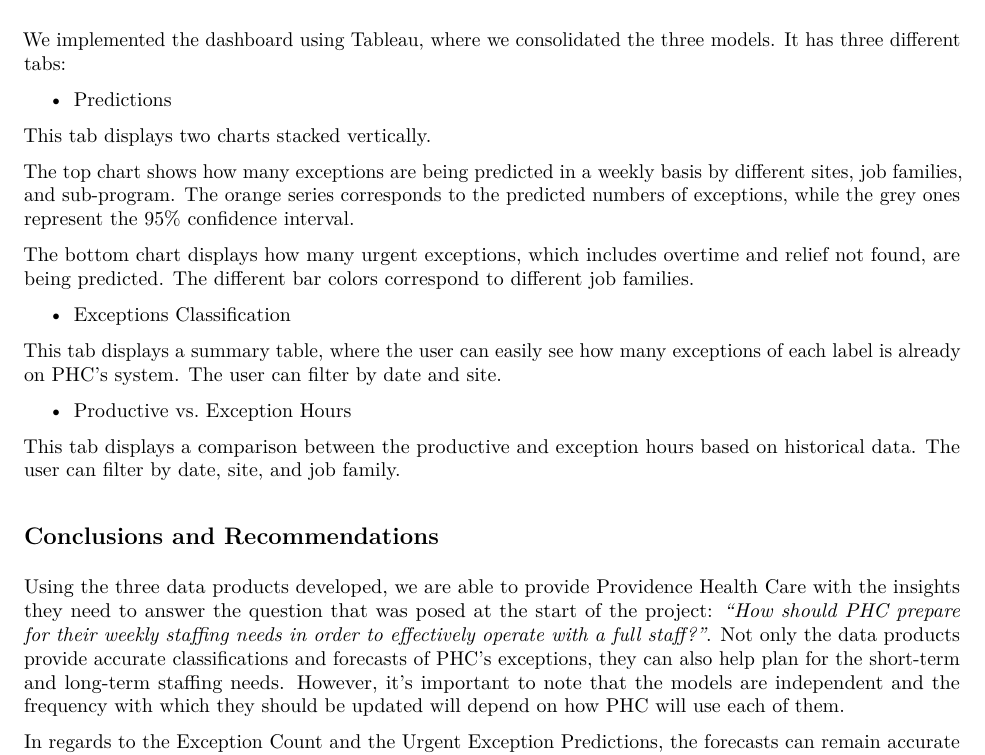
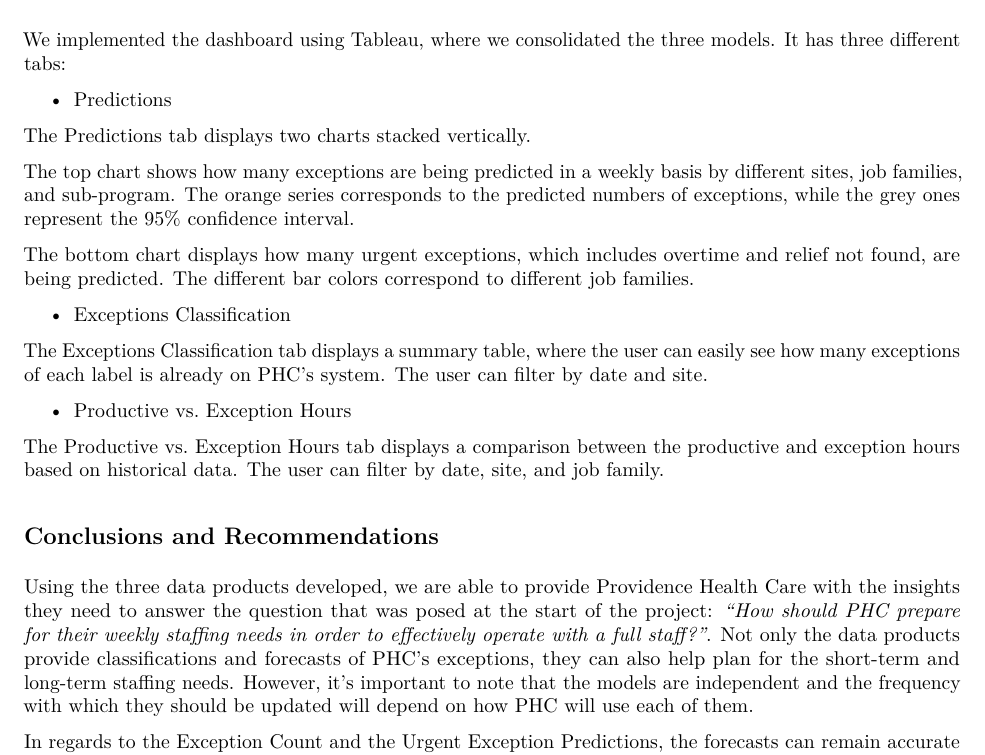
Before and after one commit to mchiriboga/Forecasting-of-Staffing-Needs-in-Health-Care, an R Markdown document (doc/Final_Report.Rmd): part of page 8 of 9, cut so that both start at the same text. The pictures show the output file doc/Final_Report.pdf that the author committed with the source.

Commit message:
Update dashboard description

```diff
--- a/doc/Final_Report.Rmd
+++ b/doc/Final_Report.Rmd
@@ -199,7 +199,7 @@ We implemented the dashboard using Tableau, where we consolidated the three mode
 
 - Predictions
 
-This tab displays two charts stacked vertically.
+The Predictions tab displays two charts stacked vertically.
 
 The top chart shows how many exceptions are being predicted in a weekly basis by different sites, job families, and sub-program. The orange series corresponds to the predicted numbers of exceptions, while the grey ones represent the 95% confidence interval.
 
@@ -209,19 +209,19 @@ The bottom chart displays how many urgent exceptions, which includes overtime an
 
 - Exceptions Classification
 
-This tab displays a summary table, where the user can easily see how many exceptions of each label is already on PHC's system. The user can filter by date and site.
+The Exceptions Classification tab displays a summary table, where the user can easily see how many exceptions of each label is already on PHC's system. The user can filter by date and site.
 
 <div align="center"><img src="img/dashboard_classification.png"></div>
 
 - Productive vs. Exception Hours
 
-This tab displays a comparison between the productive and exception hours based on historical data. The user can filter by date, site, and job family.
+The Productive vs. Exception Hours tab displays a comparison between the productive and exception hours based on historical data. The user can filter by date, site, and job family.
 
 <div align="center"><img src="img/dashboard_history.png"></div>
 
 ## Conclusions and Recommendations
 
-Using the three data products developed, we are able to provide Providence Health Care with the insights they need to answer the question that was posed at the start of the project: _"How should PHC prepare for their weekly staffing needs in order to effectively operate with a full staff?"_. Not only the data products provide accurate classifications and forecasts of PHC's exceptions, they can also help plan for the short-term and long-term staffing needs. However, it's important to note that the models are independent and the frequency with which they should be updated will depend on how PHC will use each of them.
+Using the three data products developed, we are able to provide Providence Health Care with the insights they need to answer the question that was posed at the start of the project: _"How should PHC prepare for their weekly staffing needs in order to effectively operate with a full staff?"_. Not only the data products provide classifications and forecasts of PHC's exceptions, they can also help plan for the short-term and long-term staffing needs. However, it's important to note that the models are independent and the frequency with which they should be updated will depend on how PHC will use each of them.
 
 In regards to the Exception Count and the Urgent Exception Predictions, the forecasts can remain accurate for an extended period without re-training (approximately 6 months). So, it is not necessary for PHC to re-train the models every day or even every week; but, there's an accuracy gain to be had by periodically re-training the model, adding more recent data. Thus, we recommend that PHC re-train the models once every month.
 
```
Also changed, not shown: doc/Final_Report.pdf.
